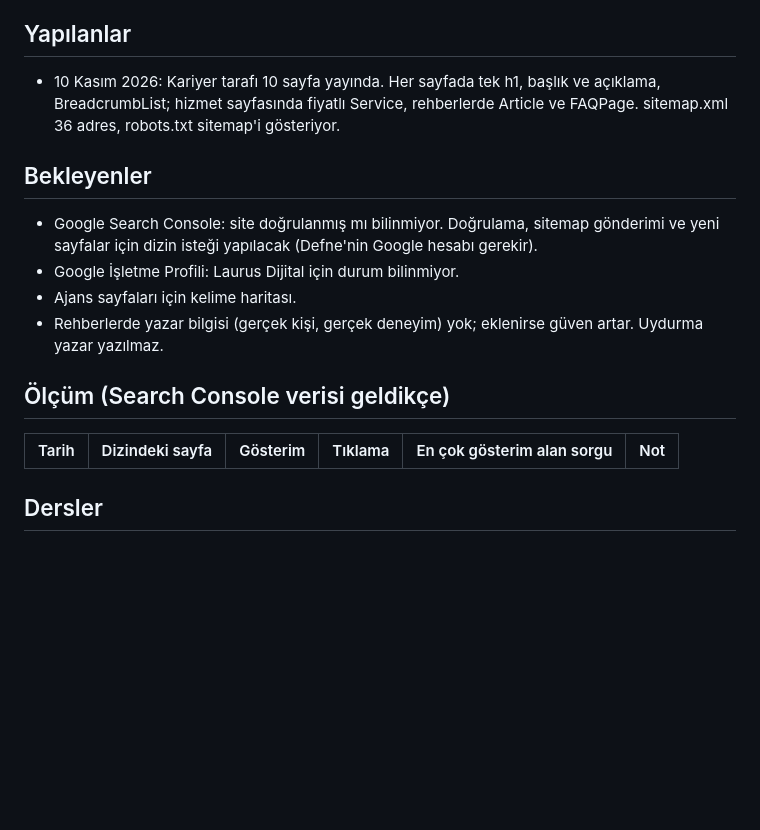
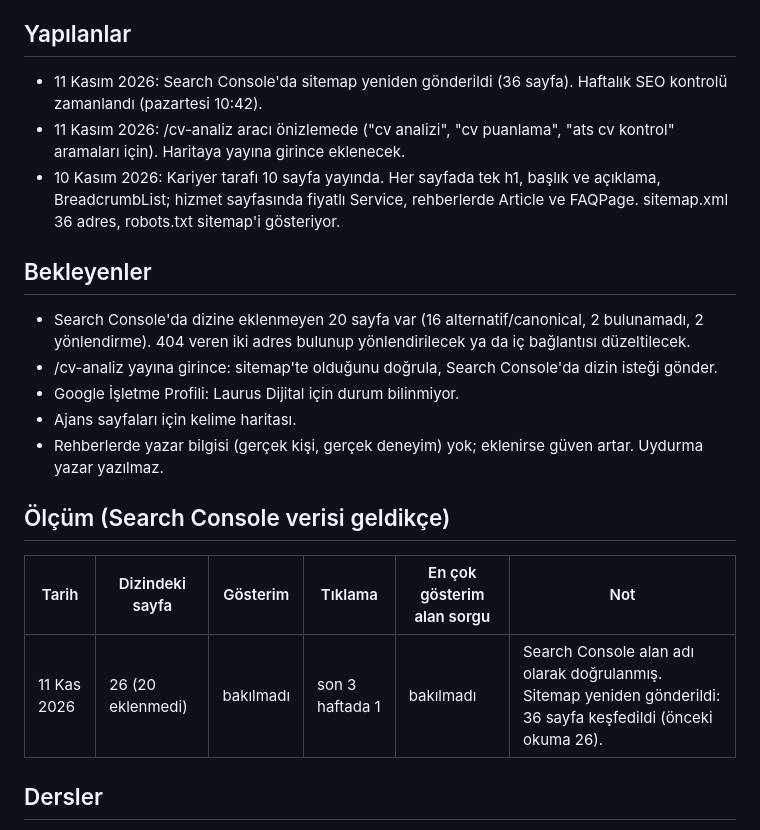
Before and after one commit to defnedev/laurus-dijital-site, a Markdown page: src/docs/Laurus-SEO-Defteri.md, the part around the change. GitHub-like rendering; blank space fills up the shorter version.

Commit message:
SEO defteri: Search Console durumu
Co-Authored-By: Claude Fable 5.2 <noreply@anthropic.com>
Claude-Session: https://claude.ai/code/session_01HkmgzjNnANirS1LdLzVAhZ

```diff
--- a/src/docs/Laurus-SEO-Defteri.md
+++ b/src/docs/Laurus-SEO-Defteri.md
@@ -28,11 +28,14 @@ Ajans sayfalarının haritası henüz çıkarılmadı (web tasarım, sosyal medy
 
 ## Yapılanlar
 
+- 11 Kasım 2026: Search Console'da sitemap yeniden gönderildi (36 sayfa). Haftalık SEO kontrolü zamanlandı (pazartesi 10:42).
+- 11 Kasım 2026: /cv-analiz aracı önizlemede ("cv analizi", "cv puanlama", "ats cv kontrol" aramaları için). Haritaya yayına girince eklenecek.
 - 10 Kasım 2026: Kariyer tarafı 10 sayfa yayında. Her sayfada tek h1, başlık ve açıklama, BreadcrumbList; hizmet sayfasında fiyatlı Service, rehberlerde Article ve FAQPage. sitemap.xml 36 adres, robots.txt sitemap'i gösteriyor.
 
 ## Bekleyenler
 
-- Google Search Console: site doğrulanmış mı bilinmiyor. Doğrulama, sitemap gönderimi ve yeni sayfalar için dizin isteği yapılacak (Defne'nin Google hesabı gerekir).
+- Search Console'da dizine eklenmeyen 20 sayfa var (16 alternatif/canonical, 2 bulunamadı, 2 yönlendirme). 404 veren iki adres bulunup yönlendirilecek ya da iç bağlantısı düzeltilecek.
+- /cv-analiz yayına girince: sitemap'te olduğunu doğrula, Search Console'da dizin isteği gönder.
 - Google İşletme Profili: Laurus Dijital için durum bilinmiyor.
 - Ajans sayfaları için kelime haritası.
 - Rehberlerde yazar bilgisi (gerçek kişi, gerçek deneyim) yok; eklenirse güven artar. Uydurma yazar yazılmaz.
@@ -41,6 +44,7 @@ Ajans sayfalarının haritası henüz çıkarılmadı (web tasarım, sosyal medy
 
 | Tarih | Dizindeki sayfa | Gösterim | Tıklama | En çok gösterim alan sorgu | Not |
 |---|---|---|---|---|---|
+| 11 Kas 2026 | 26 (20 eklenmedi) | bakılmadı | son 3 haftada 1 | bakılmadı | Search Console alan adı olarak doğrulanmış. Sitemap yeniden gönderildi: 36 sayfa keşfedildi (önceki okuma 26). |
 
 ## Dersler
 
```
